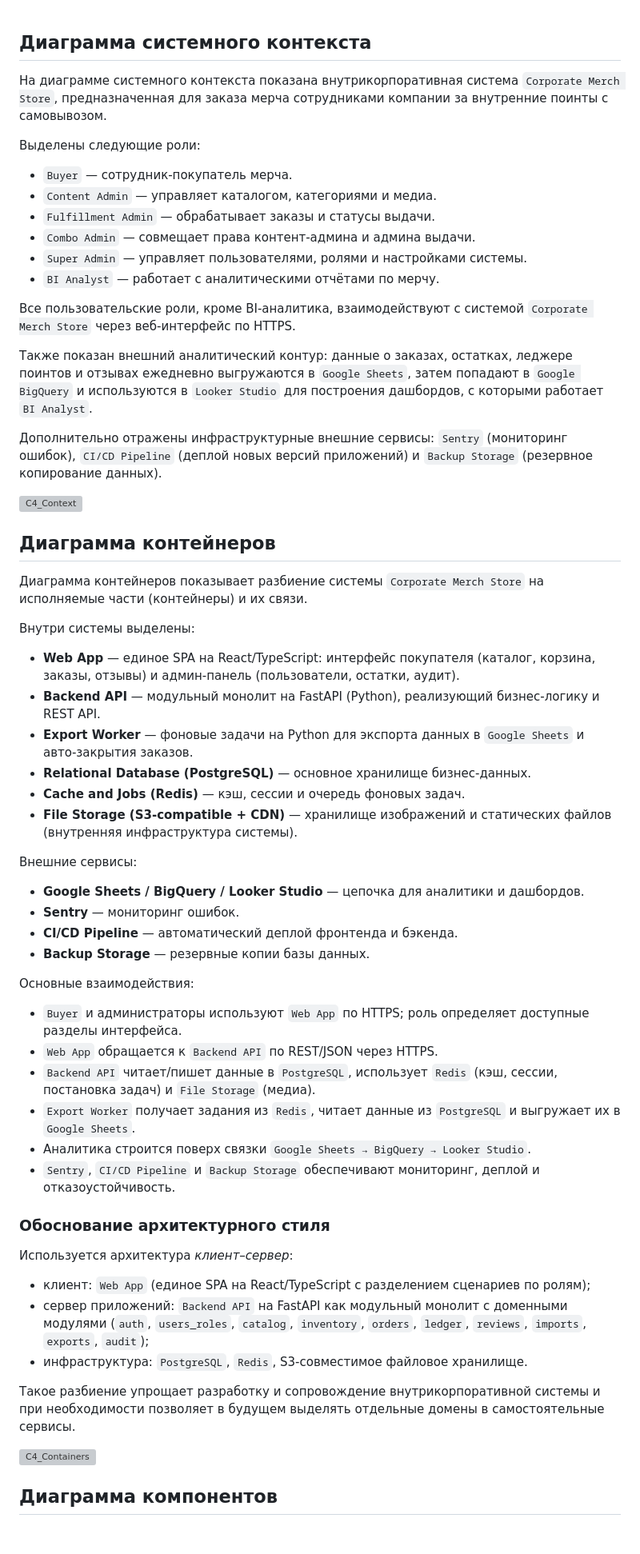
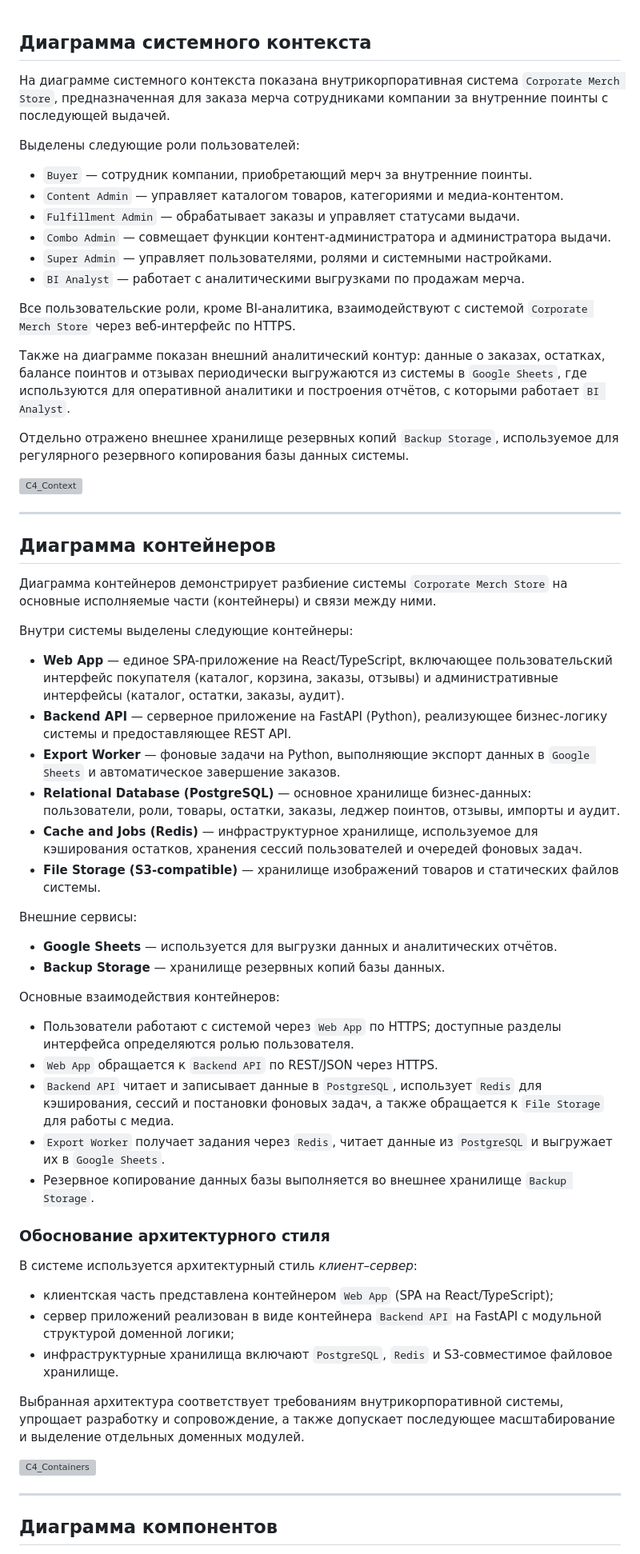
Before and after one commit to saurusel/PAPS_labs_MAOlenin, a Markdown page: Lab Work № 2/docs/lab2.md, the part around one of its changes. Shown at 80% size. GitHub-like rendering; blank space fills up the shorter version; grey boxes are pictures that could not be loaded.

```diff
--- a/Lab Work № 2/docs/lab2.md
+++ b/Lab Work № 2/docs/lab2.md
@@ -1,64 +1,65 @@
 ## Диаграмма системного контекста
 
-На диаграмме системного контекста показана внутрикорпоративная система `Corporate Merch Store`, предназначенная для заказа мерча сотрудниками компании за внутренние поинты с самовывозом.
+На диаграмме системного контекста показана внутрикорпоративная система `Corporate Merch Store`, предназначенная для заказа мерча сотрудниками компании за внутренние поинты с последующей выдачей.
 
-Выделены следующие роли:
+Выделены следующие роли пользователей:
 
-- `Buyer` — сотрудник-покупатель мерча.
-- `Content Admin` — управляет каталогом, категориями и медиа.
-- `Fulfillment Admin` — обрабатывает заказы и статусы выдачи.
-- `Combo Admin` — совмещает права контент-админа и админа выдачи.
-- `Super Admin` — управляет пользователями, ролями и настройками системы.
-- `BI Analyst` — работает с аналитическими отчётами по мерчу.
+- `Buyer` — сотрудник компании, приобретающий мерч за внутренние поинты.
+- `Content Admin` — управляет каталогом товаров, категориями и медиа-контентом.
+- `Fulfillment Admin` — обрабатывает заказы и управляет статусами выдачи.
+- `Combo Admin` — совмещает функции контент-администратора и администратора выдачи.
+- `Super Admin` — управляет пользователями, ролями и системными настройками.
+- `BI Analyst` — работает с аналитическими выгрузками по продажам мерча.
 
 Все пользовательские роли, кроме BI-аналитика, взаимодействуют с системой `Corporate Merch Store` через веб-интерфейс по HTTPS.
 
-Также показан внешний аналитический контур: данные о заказах, остатках, леджере поинтов и отзывах ежедневно выгружаются в `Google Sheets`, затем попадают в `Google BigQuery` и используются в `Looker Studio` для построения дашбордов, с которыми работает `BI Analyst`.
+Также на диаграмме показан внешний аналитический контур: данные о заказах, остатках, балансе поинтов и отзывах периодически выгружаются из системы в `Google Sheets`, где используются для оперативной аналитики и построения отчётов, с которыми работает `BI Analyst`.
 
-Дополнительно отражены инфраструктурные внешние сервисы: `Sentry` (мониторинг ошибок), `CI/CD Pipeline` (деплой новых версий приложений) и `Backup Storage` (резервное копирование данных).
+Отдельно отражено внешнее хранилище резервных копий `Backup Storage`, используемое для регулярного резервного копирования базы данных системы.
 
 ![C4_Context](../assets/c4_context/C4_Context.svg)
 
+---
+
 ## Диаграмма контейнеров
 
-Диаграмма контейнеров показывает разбиение системы `Corporate Merch Store` на исполняемые части (контейнеры) и их связи.
+Диаграмма контейнеров демонстрирует разбиение системы `Corporate Merch Store` на основные исполняемые части (контейнеры) и связи между ними.
 
-Внутри системы выделены:
+Внутри системы выделены следующие контейнеры:
 
-- **Web App** — единое SPA на React/TypeScript: интерфейс покупателя (каталог, корзина, заказы, отзывы) и админ-панель (пользователи, остатки, аудит).
-- **Backend API** — модульный монолит на FastAPI (Python), реализующий бизнес-логику и REST API.
-- **Export Worker** — фоновые задачи на Python для экспорта данных в `Google Sheets` и авто-закрытия заказов.
-- **Relational Database (PostgreSQL)** — основное хранилище бизнес-данных.
-- **Cache and Jobs (Redis)** — кэш, сессии и очередь фоновых задач.
-- **File Storage (S3-compatible + CDN)** — хранилище изображений и статических файлов (внутренняя инфраструктура системы).
+- **Web App** — единое SPA-приложение на React/TypeScript, включающее пользовательский интерфейс покупателя (каталог, корзина, заказы, отзывы) и административные интерфейсы (каталог, остатки, заказы, аудит).
+- **Backend API** — серверное приложение на FastAPI (Python), реализующее бизнес-логику системы и предоставляющее REST API.
+- **Export Worker** — фоновые задачи на Python, выполняющие экспорт данных в `Google Sheets` и автоматическое завершение заказов.
+- **Relational Database (PostgreSQL)** — основное хранилище бизнес-данных: пользователи, роли, товары, остатки, заказы, леджер поинтов, отзывы, импорты и аудит.
+- **Cache and Jobs (Redis)** — инфраструктурное хранилище, используемое для кэширования остатков, хранения сессий пользователей и очередей фоновых задач.
+- **File Storage (S3-compatible)** — хранилище изображений товаров и статических файлов системы.
 
 Внешние сервисы:
 
-- **Google Sheets / BigQuery / Looker Studio** — цепочка для аналитики и дашбордов.
-- **Sentry** — мониторинг ошибок.
-- **CI/CD Pipeline** — автоматический деплой фронтенда и бэкенда.
-- **Backup Storage** — резервные копии базы данных.
+- **Google Sheets** — используется для выгрузки данных и аналитических отчётов.
+- **Backup Storage** — хранилище резервных копий базы данных.
 
-Основные взаимодействия:
+Основные взаимодействия контейнеров:
 
-- `Buyer` и администраторы используют `Web App` по HTTPS; роль определяет доступные разделы интерфейса.
+- Пользователи работают с системой через `Web App` по HTTPS; доступные разделы интерфейса определяются ролью пользователя.
 - `Web App` обращается к `Backend API` по REST/JSON через HTTPS.
-- `Backend API` читает/пишет данные в `PostgreSQL`, использует `Redis` (кэш, сессии, постановка задач) и `File Storage` (медиа).
-- `Export Worker` получает задания из `Redis`, читает данные из `PostgreSQL` и выгружает их в `Google Sheets`.
-- Аналитика строится поверх связки `Google Sheets → BigQuery → Looker Studio`.
-- `Sentry`, `CI/CD Pipeline` и `Backup Storage` обеспечивают мониторинг, деплой и отказоустойчивость.
+- `Backend API` читает и записывает данные в `PostgreSQL`, использует `Redis` для кэширования, сессий и постановки фоновых задач, а также обращается к `File Storage` для работы с медиа.
+- `Export Worker` получает задания через `Redis`, читает данные из `PostgreSQL` и выгружает их в `Google Sheets`.
+- Резервное копирование данных базы выполняется во внешнее хранилище `Backup Storage`.
 
 ### Обоснование архитектурного стиля
 
-Используется архитектура *клиент–сервер*:
+В системе используется архитектурный стиль *клиент–сервер*:
 
-- клиент: `Web App` (единое SPA на React/TypeScript с разделением сценариев по ролям);
-- сервер приложений: `Backend API` на FastAPI как модульный монолит с доменными модулями (`auth`, `users_roles`, `catalog`, `inventory`, `orders`, `ledger`, `reviews`, `imports`, `exports`, `audit`);
-- инфраструктура: `PostgreSQL`, `Redis`, S3-совместимое файловое хранилище.
+- клиентская часть представлена контейнером `Web App` (SPA на React/TypeScript);
+- сервер приложений реализован в виде контейнера `Backend API` на FastAPI с модульной структурой доменной логики;
+- инфраструктурные хранилища включают `PostgreSQL`, `Redis` и S3-совместимое файловое хранилище.
 
-Такое разбиение упрощает разработку и сопровождение внутрикорпоративной системы и при необходимости позволяет в будущем выделять отдельные домены в самостоятельные сервисы.
+Выбранная архитектура соответствует требованиям внутрикорпоративной системы, упрощает разработку и сопровождение, а также допускает последующее масштабирование и выделение отдельных доменных модулей.
 
 ![C4_Containers](../assets/c4_containers/C4_Containers.svg)
 
+---
+
 ## Диаграмма компонентов
 
```
Also changed, not shown: other parts of Lab Work № 2/docs/lab2.md (+33 -28 lines).
